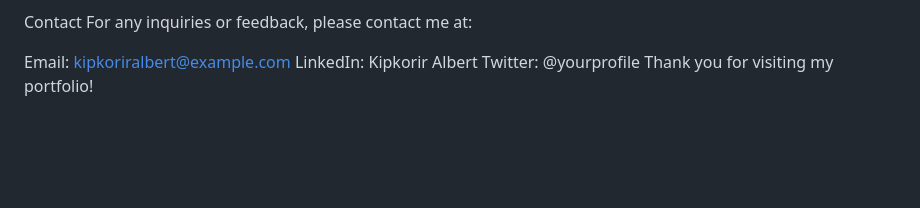
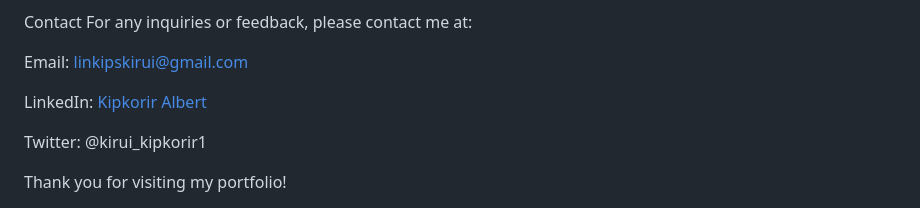
Before and after one commit to Lin-24/My-Portfolio, a Markdown page: README.md, the part around the change. Drawn GitHub-style; blank space fills up the shorter version.

```diff
--- a/README.md
+++ b/README.md
@@ -103,7 +103,10 @@ Contributions are welcome! If you have any suggestions or improvements, please c
 Contact
 For any inquiries or feedback, please contact me at:
 
-Email: kipkoriralbert@example.com
-LinkedIn: Kipkorir Albert
-Twitter: @yourprofile
+Email: linkipskirui@gmail.com
+
+LinkedIn: [Kipkorir Albert](https://www.linkedin.com/in/albert-kipkorir)
+
+Twitter: @kirui_kipkorir1
+
 Thank you for visiting my portfolio!
```
